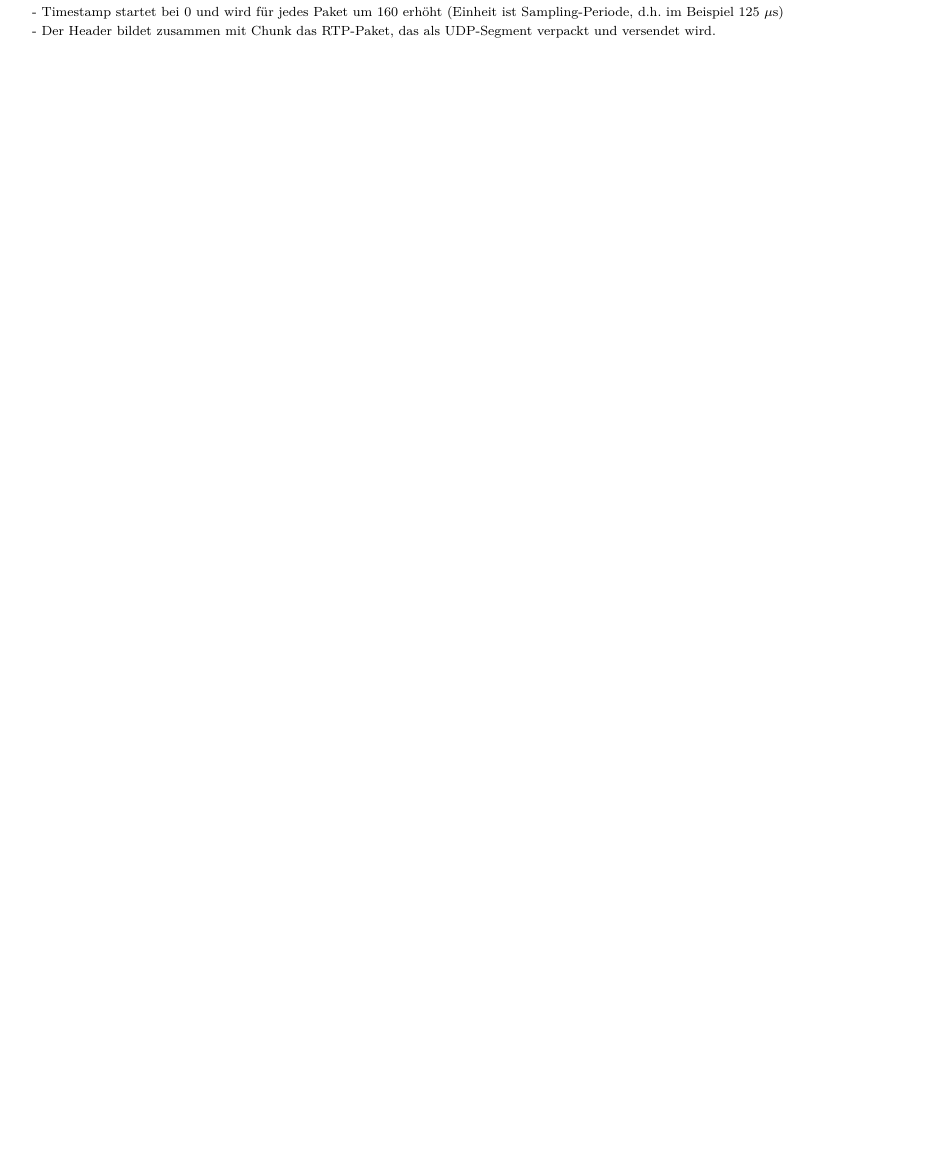
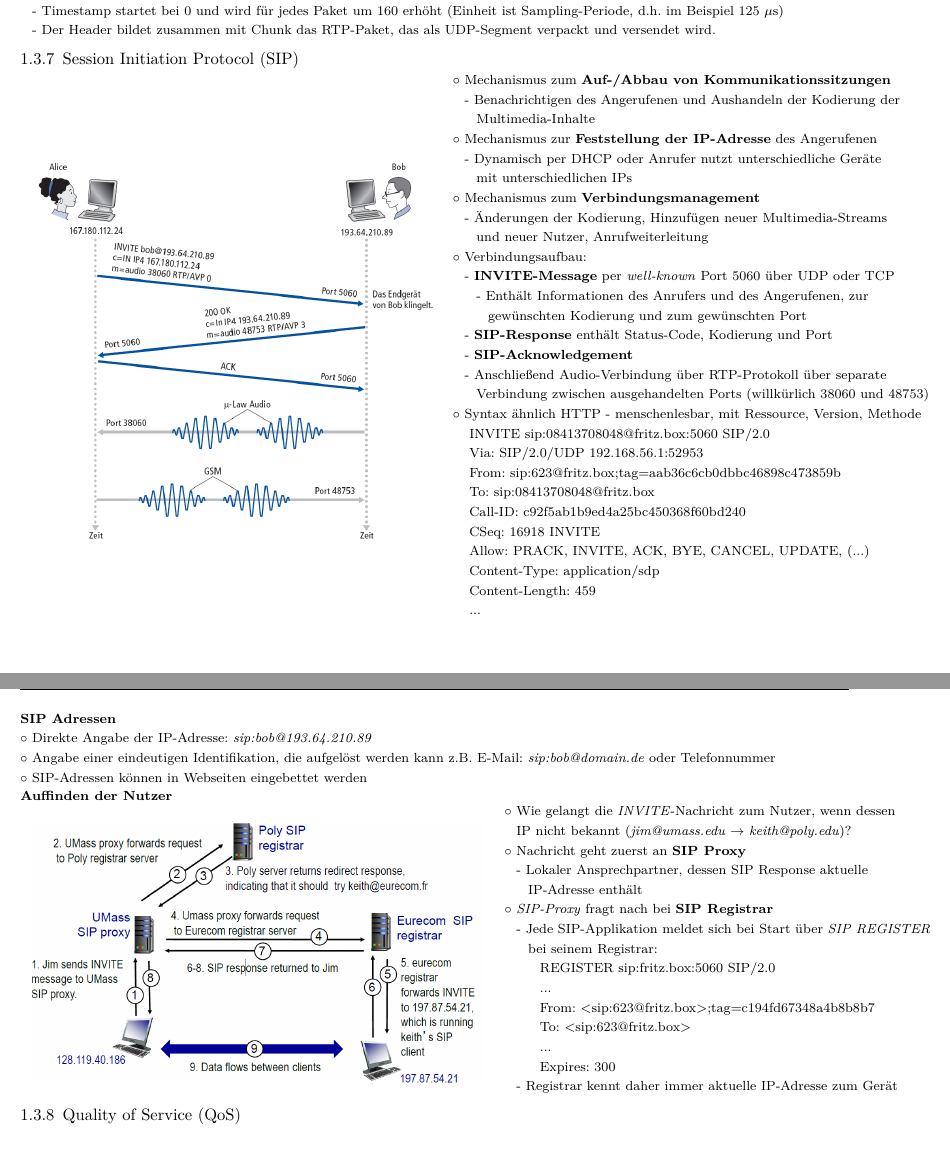
Before and after one commit to Bresenham/Netzwerke2Projekt, a LaTeX thesis (Stoffzusammenfassung/document.tex): part of page 18 of 18 before the commit and two parts of pages 18 and 19 of 19 after it, the two joined at a grey line, cut so that both start at the same text, the shorter picture padded with empty space. The pictures show the PDF file Stoffzusammenfassung/document.pdf that the author committed with the source; the source files are stored in an older character set and shown here as Unicode.

Commit message:
Zusammenfassung SIP

```diff
--- a/Stoffzusammenfassung/document.tex
+++ b/Stoffzusammenfassung/document.tex
@@ -1267,6 +1267,75 @@ $\circ$ \textbf{Beispiel:} Abtastung Sprachsignal mit 8kHz ($\rightarrow$ alle 1
 \hspace*{2.5mm}- Timestamp startet bei 0 und wird für jedes Paket um 160 erhöht (Einheit ist Sampling-Periode, d.h. im Beispiel 125 $\mu$s)\\
 \hspace*{2.5mm}- Der Header bildet zusammen mit Chunk das RTP-Paket, das als UDP-Segment verpackt und versendet wird.
 
+\vspace{-2.25em}
+\subsection{Session Initiation Protocol (SIP)}
+\vspace{-2.125em}
+\begin{tabular}{ll}
+	\raisebox{-.5\height}{\includegraphics[scale=0.4125]{images/sip.png}} & \makecell[l]{
+		$\circ$ Mechanismus zum \textbf{Auf-/Abbau von Kommunikationssitzungen}\\
+		\hspace*{2.5mm}- Benachrichtigen des Angerufenen und Aushandeln der Kodierung der\\
+		\hspace*{2.5mm}\hspace*{2.5mm}Multimedia-Inhalte\\
+		$\circ$ Mechanismus zur \textbf{Feststellung der IP-Adresse} des Angerufenen\\
+		\hspace*{2.5mm}- Dynamisch per DHCP oder Anrufer nutzt unterschiedliche Geräte\\
+		\hspace*{2.5mm}\hspace*{2.5mm}mit unterschiedlichen IPs\\
+		$\circ$ Mechanismus zum \textbf{Verbindungsmanagement}\\
+		\hspace*{2.5mm}- Änderungen der Kodierung, Hinzufügen neuer Multimedia-Streams\\
+		\hspace*{2.5mm}\hspace*{2.5mm}und neuer Nutzer, Anrufweiterleitung\\
+		$\circ$ Verbindungsaufbau:\\
+		\hspace*{2.5mm}- \textbf{INVITE-Message} per \textit{well-known} Port 5060 über UDP oder TCP\\
+		\hspace*{2.5mm}\hspace*{2.5mm}- Enthält Informationen des Anrufers und des Angerufenen, zur\\
+		\hspace*{2.5mm}\hspace*{2.5mm}\hspace*{2.5mm}gewünschten Kodierung und zum gewünschten Port\\
+		\hspace*{2.5mm}- \textbf{SIP-Response} enthält Status-Code, Kodierung und Port\\
+		\hspace*{2.5mm}- \textbf{SIP-Acknowledgement}\\
+		\hspace*{2.5mm}- Anschließend Audio-Verbindung über RTP-Protokoll über separate\\
+		\hspace*{2.5mm}\hspace*{2.5mm}Verbindung zwischen ausgehandelten Ports (willkürlich 38060 und 48753)\\
+		$\circ$ Syntax ähnlich HTTP - menschenlesbar, mit Ressource, Version, Methode\\
+		\hspace*{2.5mm} INVITE sip:08413708048@fritz.box:5060 SIP/2.0\\
+		\hspace*{2.5mm} Via: SIP/2.0/UDP 192.168.56.1:52953\\
+		\hspace*{2.5mm} From: sip:623@fritz.box;tag=aab36c6cb0dbbc46898c473859b\\
+		\hspace*{2.5mm} To: sip:08413708048@fritz.box\\
+		\hspace*{2.5mm} Call-ID: c92f5ab1b9ed4a25bc450368f60bd240\\
+		\hspace*{2.5mm} CSeq: 16918 INVITE\\
+		\hspace*{2.5mm} Allow: PRACK, INVITE, ACK, BYE, CANCEL, UPDATE, (...)\\
+		\hspace*{2.5mm} Content-Type: application/sdp\\
+		\hspace*{2.5mm} Content-Length: 459\\
+		\hspace*{2.5mm} ...
+	}
+\end{tabular}
+
+\newpage
+
+\vspace{-2.5em}
+\textbf{SIP Adressen}\\
+$\circ$ Direkte Angabe der IP-Adresse: \textit{sip:bob@193.64.210.89}\\
+$\circ$ Angabe einer eindeutigen Identifikation, die aufgelöst werden kann z.B. E-Mail: \textit{sip:bob@domain.de} oder Telefonnummer\\
+$\circ$ SIP-Adressen können in Webseiten eingebettet werden
+
+\vspace{-1.5em}
+\textbf{Auffinden der Nutzer}\\
+\begin{tabular}{ll}
+	\raisebox{-.5\height}{\includegraphics[scale=0.325]{images/sip_ablauf.png}} & \makecell[l]{
+		$\circ$ Wie gelangt die \textit{INVITE}-Nachricht zum Nutzer, wenn dessen\\
+		\hspace*{2.5mm}IP nicht bekannt (\textit{jim@umass.edu} $\rightarrow$ \textit{keith@poly.edu})?\\
+		$\circ$ Nachricht geht zuerst an \textbf{SIP Proxy}\\
+		\hspace*{2.5mm}- Lokaler Ansprechpartner, dessen SIP Response aktuelle\\
+		\hspace*{2.5mm}\hspace*{2.5mm}IP-Adresse enthält\\
+		$\circ$ \textit{SIP-Proxy} fragt nach bei \textbf{SIP Registrar}\\
+		\hspace*{2.5mm}- Jede SIP-Applikation meldet sich bei Start über \textit{SIP REGISTER}\\
+		\hspace*{2.5mm}\hspace*{2.5mm}bei seinem Registrar:\\
+		\hspace*{2.5mm}\hspace*{2.5mm}\hspace*{2.5mm}REGISTER sip:fritz.box:5060 SIP/2.0\\
+		\hspace*{2.5mm}\hspace*{2.5mm}\hspace*{2.5mm}...\\
+		\hspace*{2.5mm}\hspace*{2.5mm}\hspace*{2.5mm}From: <sip:623@fritz.box>;tag=c194fd67348a4b8b8b7\\
+		\hspace*{2.5mm}\hspace*{2.5mm}\hspace*{2.5mm}To: <sip:623@fritz.box>\\
+		\hspace*{2.5mm}\hspace*{2.5mm}\hspace*{2.5mm}...\\
+		\hspace*{2.5mm}\hspace*{2.5mm}\hspace*{2.5mm}Expires: 300\\
+		\hspace*{2.5mm}- Registrar kennt daher immer aktuelle IP-Adresse zum Gerät
+	}
+\end{tabular}
+
+\vspace{-2.25em}
+\subsection{Quality of Service (QoS)}
+\vspace{-2.125em}
 
 
 \end{document}
```
Also changed, not shown: Stoffzusammenfassung/document.pdf, Stoffzusammenfassung/images/sip.png (added), Stoffzusammenfassung/images/sip_ablauf.png (added), Stoffzusammenfassung/document.tex (2 more changed lines), 3 other files.
